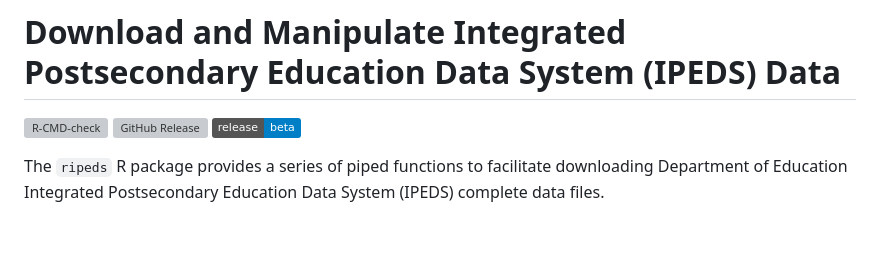
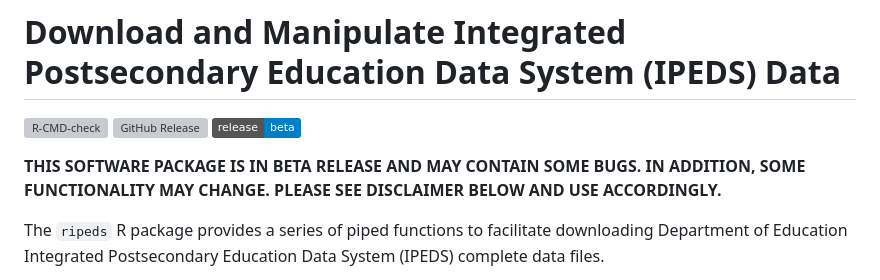
Before and after one commit to nehgov/ripeds, a Markdown page: README.md, the part around the change. Drawn GitHub-style; badges without logos; blank space fills up the shorter version; grey boxes are pictures that could not be loaded.

```diff
--- a/README.md
+++ b/README.md
@@ -3,6 +3,10 @@
 [![R-CMD-check](https://github.com/nehgov/ripeds/actions/workflows/R-CMD-check.yaml/badge.svg)](https://github.com/nehgov/ripeds/actions/workflows/R-CMD-check.yaml)
 ![GitHub Release](https://img.shields.io/github/v/release/nehgov/ripeds)
 ![Static Badge](https://img.shields.io/badge/release-beta-blue)
+
+**THIS SOFTWARE PACKAGE IS IN BETA RELEASE AND MAY CONTAIN SOME BUGS.
+IN ADDITION, SOME FUNCTIONALITY MAY CHANGE. PLEASE SEE DISCLAIMER BELOW
+AND USE ACCORDINGLY.**
 
 The `ripeds` R package provides a series of piped functions to
 facilitate downloading Department of Education Integrated Postsecondary
```
